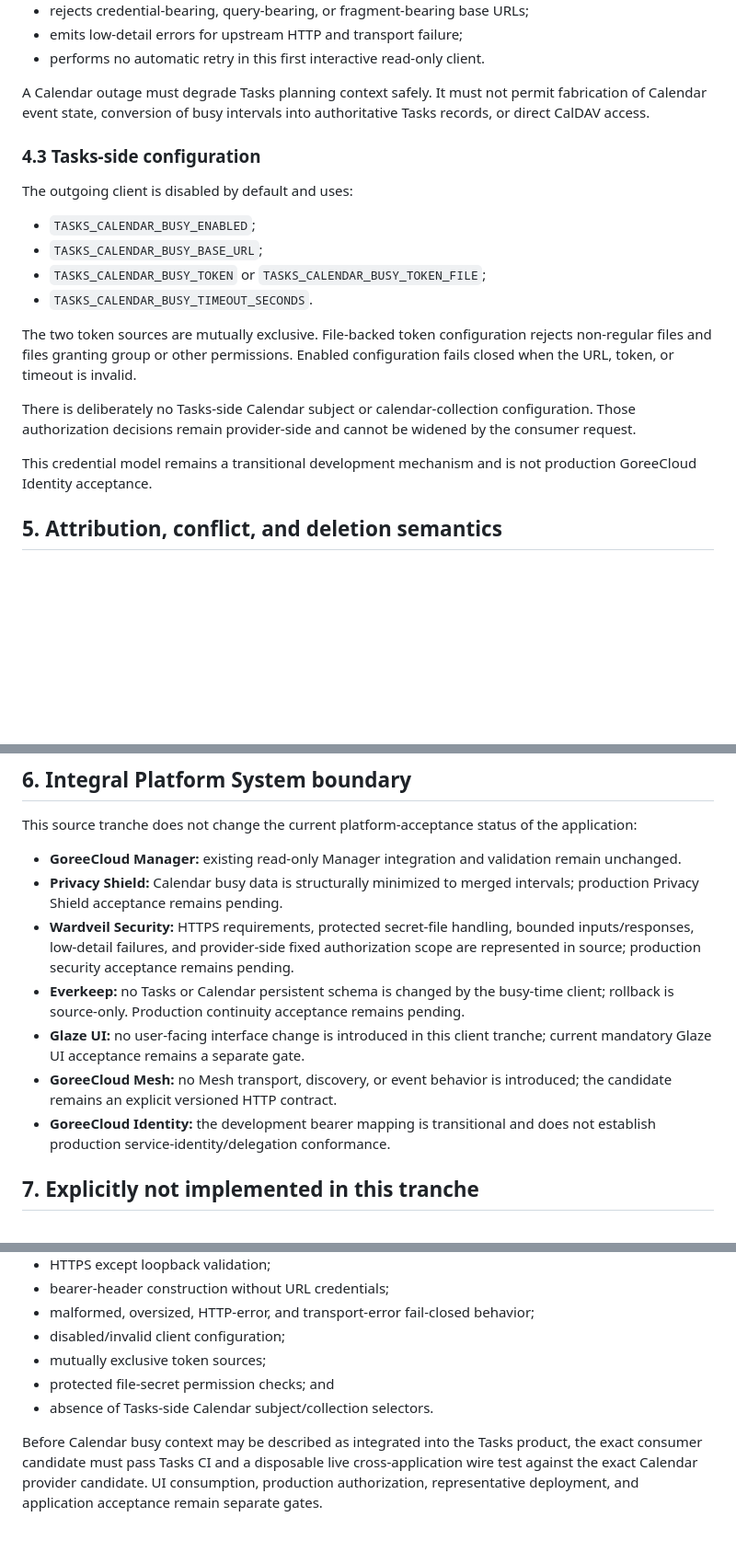
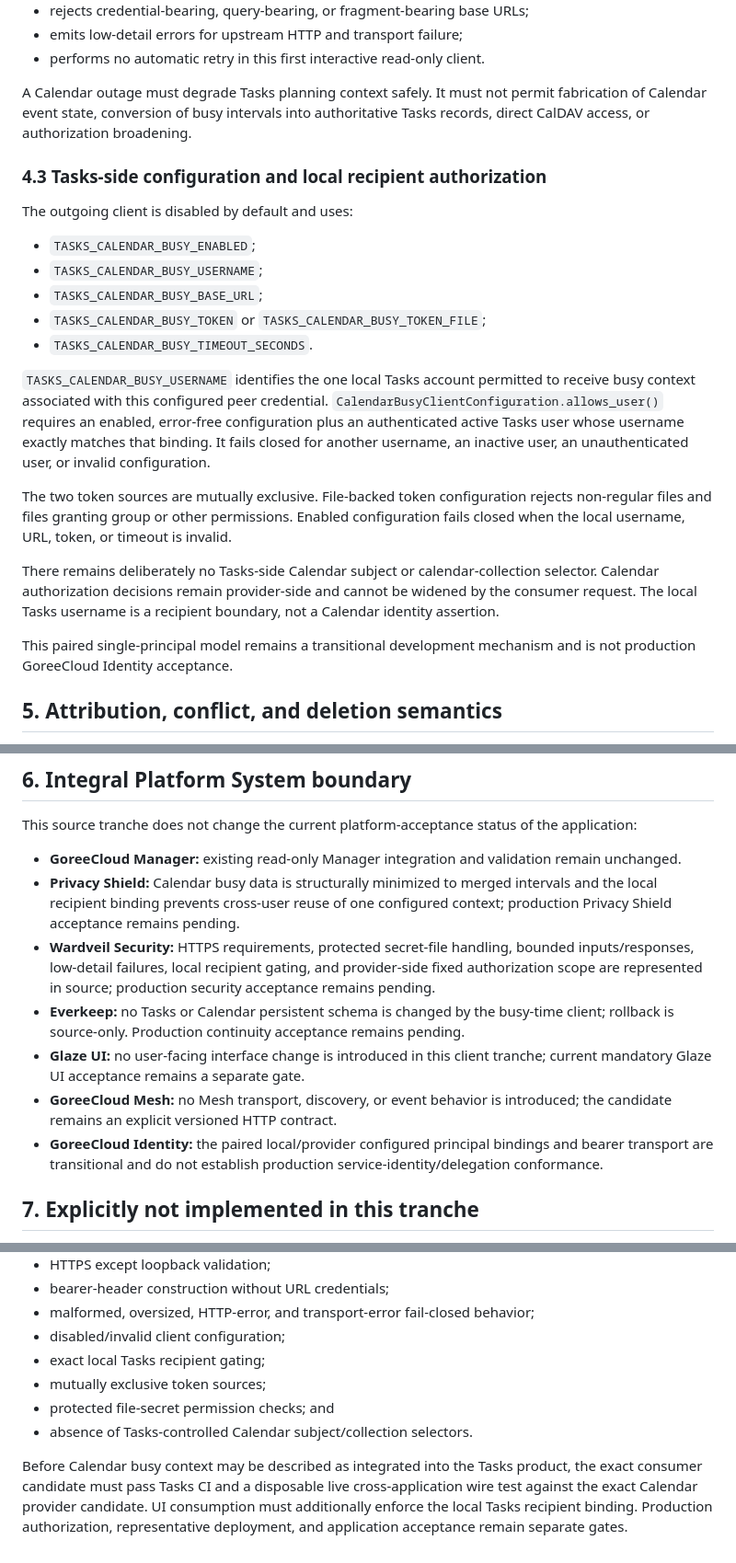
Before and after one commit to GoreeCloud/goreecloud-tasks, a Markdown page: docs/tasks-calendar-api-v1.md, 3 parts joined by grey strips. Shown at 92% size. GitHub-like rendering; blank space fills up the shorter version.

Commit message:
Document local recipient authorization for Calendar busy context

```diff
--- a/docs/tasks-calendar-api-v1.md
+++ b/docs/tasks-calendar-api-v1.md
@@ -147,22 +149,25 @@ The Tasks client:
 - emits low-detail errors for upstream HTTP and transport failure;
 - performs no automatic retry in this first interactive read-only client.
 
-A Calendar outage must degrade Tasks planning context safely. It must not permit fabrication of Calendar event state, conversion of busy intervals into authoritative Tasks records, or direct CalDAV access.
+A Calendar outage must degrade Tasks planning context safely. It must not permit fabrication of Calendar event state, conversion of busy intervals into authoritative Tasks records, direct CalDAV access, or authorization broadening.
 
-### 4.3 Tasks-side configuration
+### 4.3 Tasks-side configuration and local recipient authorization
 
 The outgoing client is disabled by default and uses:
 
 - `TASKS_CALENDAR_BUSY_ENABLED`;
+- `TASKS_CALENDAR_BUSY_USERNAME`;
 - `TASKS_CALENDAR_BUSY_BASE_URL`;
 - `TASKS_CALENDAR_BUSY_TOKEN` or `TASKS_CALENDAR_BUSY_TOKEN_FILE`;
 - `TASKS_CALENDAR_BUSY_TIMEOUT_SECONDS`.
 
-The two token sources are mutually exclusive. File-backed token configuration rejects non-regular files and files granting group or other permissions. Enabled configuration fails closed when the URL, token, or timeout is invalid.
+`TASKS_CALENDAR_BUSY_USERNAME` identifies the one local Tasks account permitted to receive busy context associated with this configured peer credential. `CalendarBusyClientConfiguration.allows_user()` requires an enabled, error-free configuration plus an authenticated active Tasks user whose username exactly matches that binding. It fails closed for another username, an inactive user, an unauthenticated user, or invalid configuration.
 
-There is deliberately no Tasks-side Calendar subject or calendar-collection configuration. Those authorization decisions remain provider-side and cannot be widened by the consumer request.
+The two token sources are mutually exclusive. File-backed token configuration rejects non-regular files and files granting group or other permissions. Enabled configuration fails closed when the local username, URL, token, or timeout is invalid.
 
-This credential model remains a transitional development mechanism and is not production GoreeCloud Identity acceptance.
+There remains deliberately no Tasks-side Calendar subject or calendar-collection selector. Calendar authorization decisions remain provider-side and cannot be widened by the consumer request. The local Tasks username is a recipient boundary, not a Calendar identity assertion.
+
+This paired single-principal model remains a transitional development mechanism and is not production GoreeCloud Identity acceptance.
 
 ## 5. Attribution, conflict, and deletion semantics
 
@@ -183,12 +188,12 @@ Calendar busy intervals are advisory planning context only. They are not Tasks r
 This source tranche does not change the current platform-acceptance status of the application:
 
 - **GoreeCloud Manager:** existing read-only Manager integration and validation remain unchanged.
-- **Privacy Shield:** Calendar busy data is structurally minimized to merged intervals; production Privacy Shield acceptance remains pending.
-- **Wardveil Security:** HTTPS requirements, protected secret-file handling, bounded inputs/responses, low-detail failures, and provider-side fixed authorization scope are represented in source; production security acceptance remains pending.
+- **Privacy Shield:** Calendar busy data is structurally minimized to merged intervals and the local recipient binding prevents cross-user reuse of one configured context; production Privacy Shield acceptance remains pending.
+- **Wardveil Security:** HTTPS requirements, protected secret-file handling, bounded inputs/responses, low-detail failures, local recipient gating, and provider-side fixed authorization scope are represented in source; production security acceptance remains pending.
 - **Everkeep:** no Tasks or Calendar persistent schema is changed by the busy-time client; rollback is source-only. Production continuity acceptance remains pending.
 - **Glaze UI:** no user-facing interface change is introduced in this client tranche; current mandatory Glaze UI acceptance remains a separate gate.
 - **GoreeCloud Mesh:** no Mesh transport, discovery, or event behavior is introduced; the candidate remains an explicit versioned HTTP contract.
-- **GoreeCloud Identity:** the development bearer mapping is transitional and does not establish production service-identity/delegation conformance.
+- **GoreeCloud Identity:** the paired local/provider configured principal bindings and bearer transport are transitional and do not establish production service-identity/delegation conformance.
 
 ## 7. Explicitly not implemented in this tranche
 
@@ -241,8 +246,9 @@ The outgoing Calendar busy-time consumer adds contract coverage for:
 - bearer-header construction without URL credentials;
 - malformed, oversized, HTTP-error, and transport-error fail-closed behavior;
 - disabled/invalid client configuration;
+- exact local Tasks recipient gating;
 - mutually exclusive token sources;
 - protected file-secret permission checks; and
-- absence of Tasks-side Calendar subject/collection selectors.
+- absence of Tasks-controlled Calendar subject/collection selectors.
 
-Before Calendar busy context may be described as integrated into the Tasks product, the exact consumer candidate must pass Tasks CI and a disposable live cross-application wire test against the exact Calendar provider candidate. UI consumption, production authorization, representative deployment, and application acceptance remain separate gates.
+Before Calendar busy context may be described as integrated into the Tasks product, the exact consumer candidate must pass Tasks CI and a disposable live cross-application wire test against the exact Calendar provider candidate. UI consumption must additionally enforce the local Tasks recipient binding. Production authorization, representative deployment, and application acceptance remain separate gates.
```
Also changed, not shown: other parts of docs/tasks-calendar-api-v1.md (+3 -1 lines).
